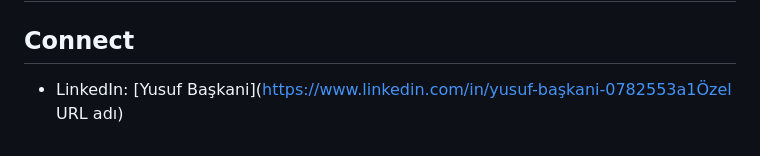
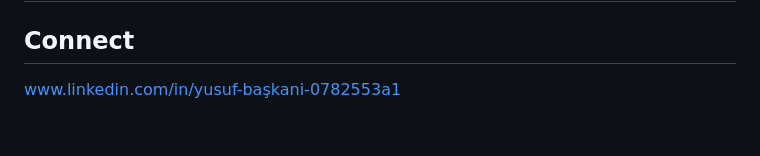
Before and after one commit to Yusufbaskni/synthetic-healthcare-data-generation, a Markdown page: README.md, the part around the change. GitHub-like rendering.

```diff
--- a/README.md
+++ b/README.md
@@ -125,5 +125,4 @@ This project is intended for educational and portfolio use.
 ## Connect
 
 ## Connect
-
-- LinkedIn: [Yusuf Başkani](https://www.linkedin.com/in/yusuf-başkani-0782553a1Özel URL adı)
+www.linkedin.com/in/yusuf-başkani-0782553a1
```
